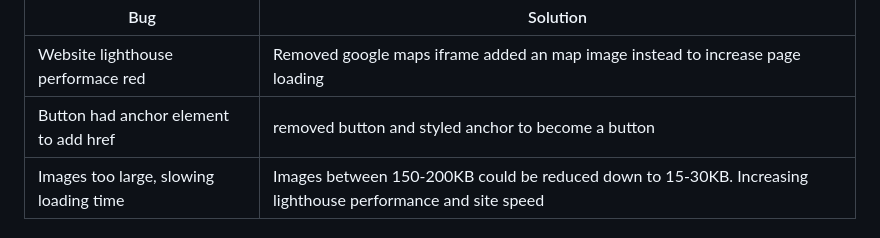
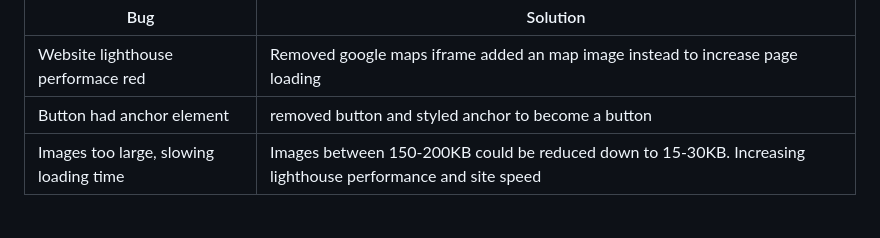
Before and after one commit to Lochy2000/Milestone-Project-1-, a Markdown page: README.md, the part around the change. GitHub-like rendering.

Commit message:
grammar error

```diff
--- a/README.md
+++ b/README.md
@@ -207,7 +207,7 @@ Form with Name,Email and more info. This is for people who want to ask any quest
   </tbody>
     <tbody>
     <tr>
-      <td> Button had anchor element to add href</td>
+      <td> Button had anchor element</td>
       <td> removed button and styled anchor to become a button</td>
     </tr>
       </tbody>
```
